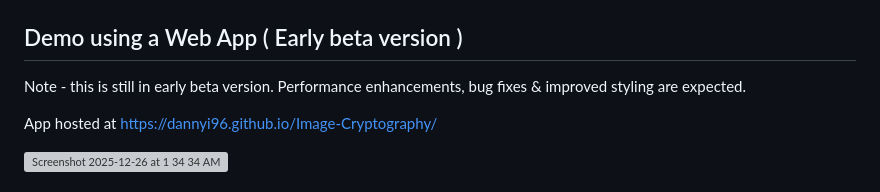
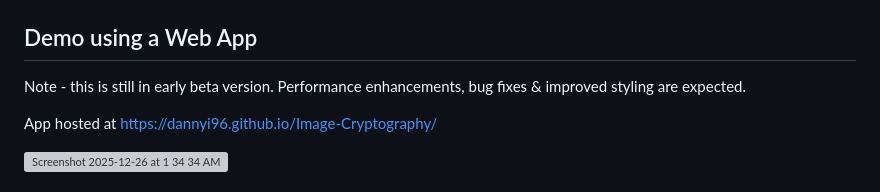
Before and after one commit to dannyi96/Image-Cryptography, a Markdown page: README.md, the part around the change. GitHub-like rendering; grey boxes are pictures that could not be loaded.

```diff
--- a/README.md
+++ b/README.md
@@ -109,7 +109,7 @@ Decrypted Image -
 
 ![](https://github.com/dannyi96/Image-Cryptography/blob/master/example/decrypted.png)
 
-## Demo using a Web App ( Early beta version )
+## Demo using a Web App
 
 Note - this is still in early beta version. Performance enhancements, bug fixes & improved styling are expected.
 
```
